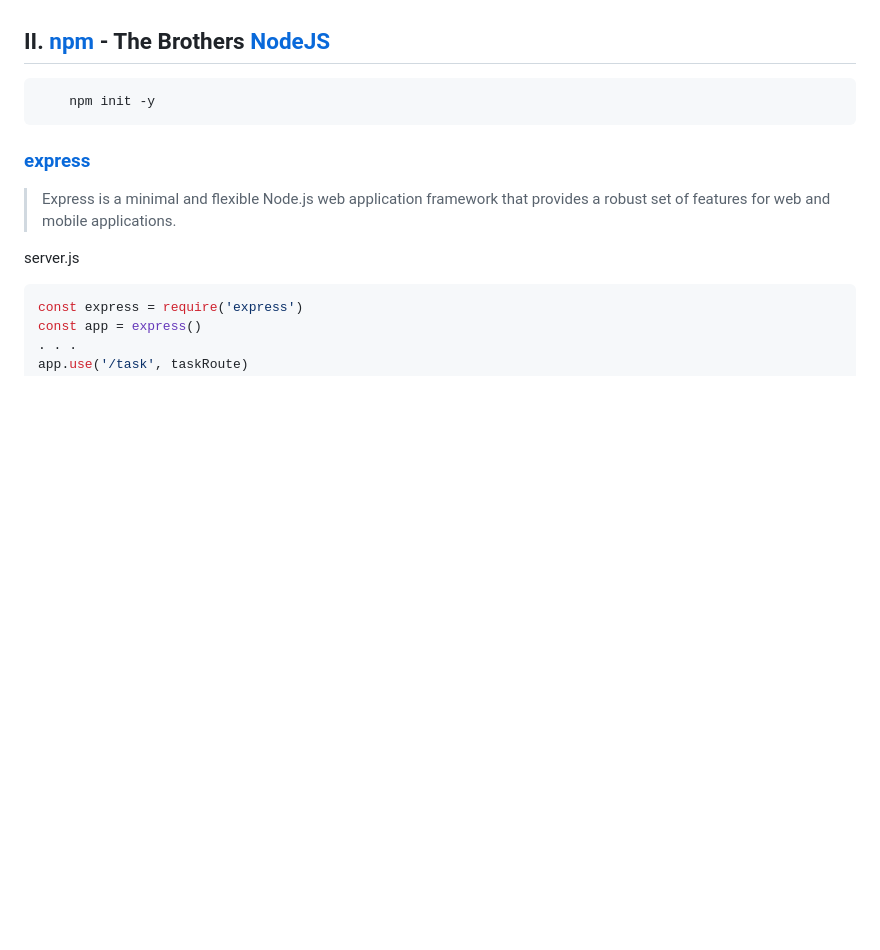
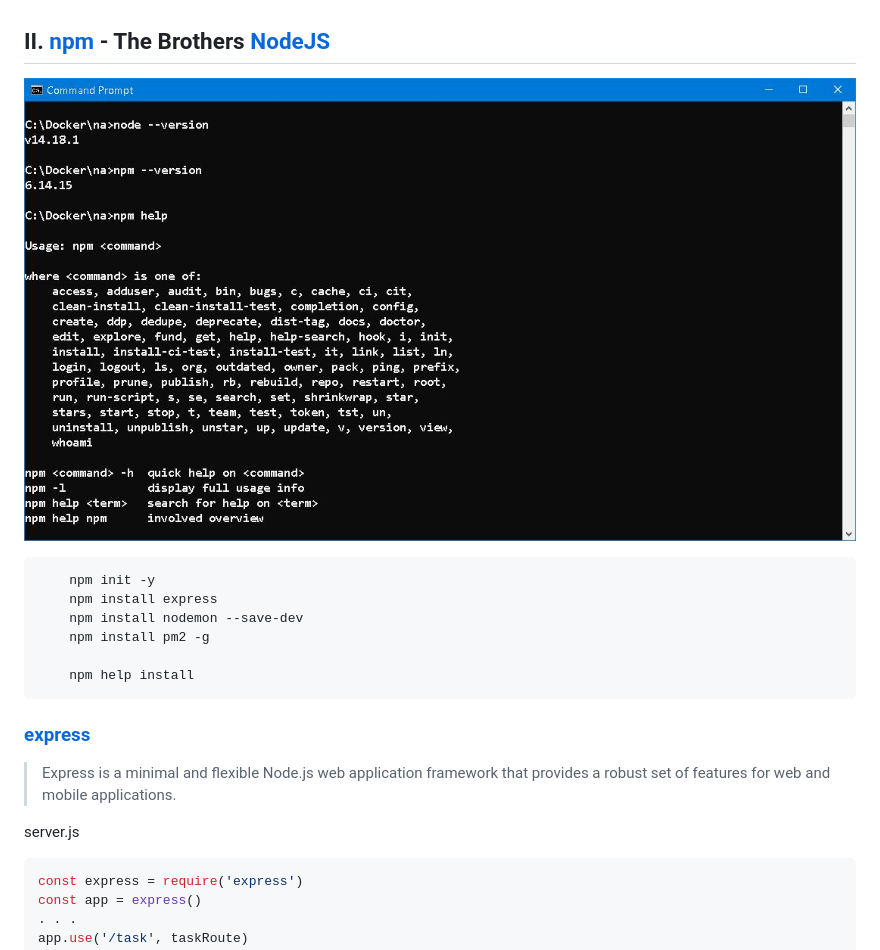
Before and after one commit to Albert0i/na, a Markdown page: README.md, the part around the change printed below. GitHub-like rendering; pictures changed too: img/npm.JPG (added); blank space fills up the shorter version.

Commit message:
add more imgs

````diff
--- a/README.md
+++ b/README.md
@@ -19,9 +18,16 @@ When comparing .NET Core with NodeJS, my scale is not on any language or environ
 
 
 ## II. [npm](https://www.npmjs.com/) - The Brothers [NodeJS](https://nodejs.org/en/)
+![npm](img/npm.JPG)
 ```javascript
     npm init -y
+    npm install express
+    npm install nodemon --save-dev
+    npm install pm2 -g
+
+    npm help install
 ```
+
 ### [express](https://www.npmjs.com/package/express)
 > Express is a minimal and flexible Node.js web application framework that provides a robust set of features for web and mobile applications.
 
````
Also changed, not shown: other parts of README.md (+0 -1 lines), img/asp-era-1.JPG (added), img/asp-era-2.JPG (added).
